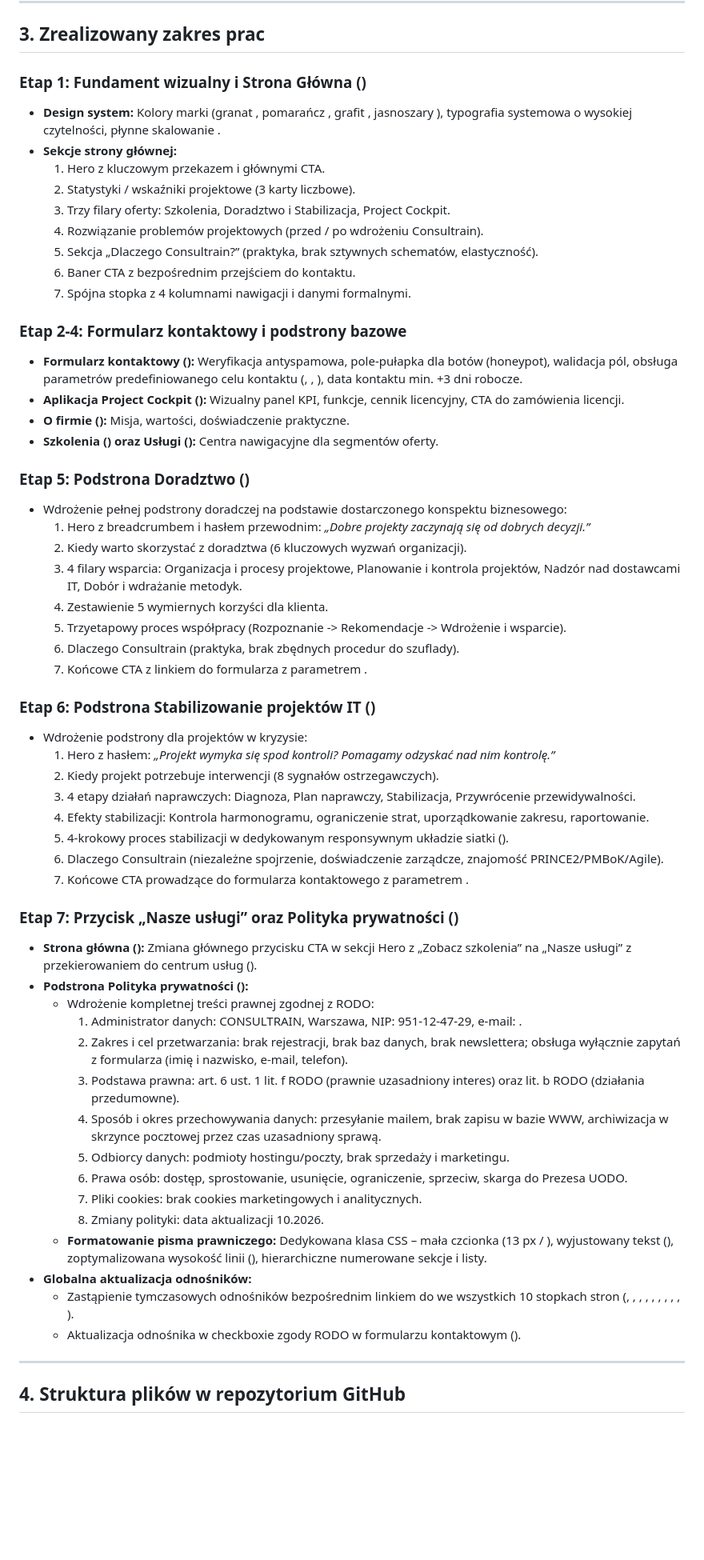
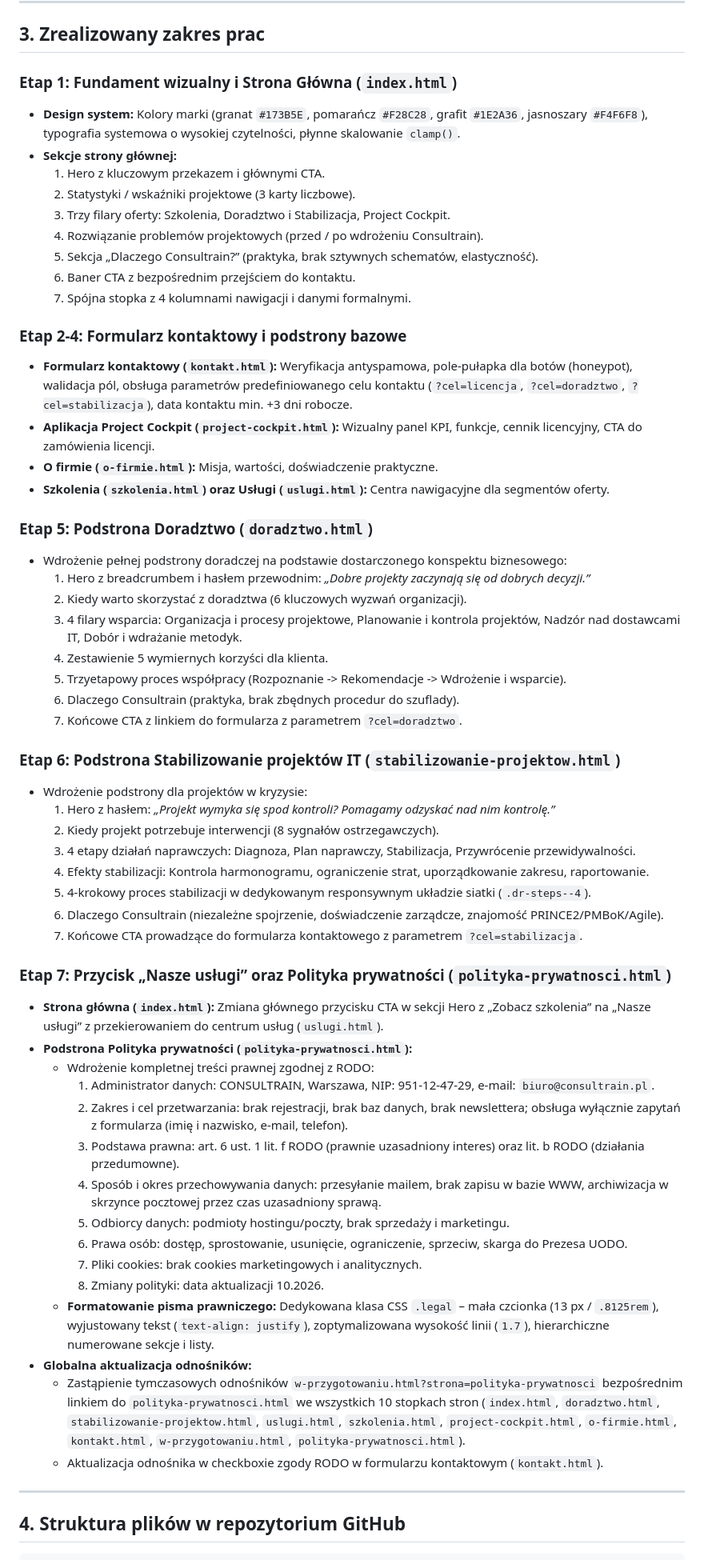
Before and after one commit to piotermaruda-cloud/stronaWWW, a Markdown page: SPECYFIKACJA.md, the part around one of its changes. Shown at 80% size. GitHub-like rendering; blank space fills up the shorter version.

Commit message:
Aktualizacja specyfikacji v1.4 po wdrożeniu Polityki prywatności i aktualizacji CTA

```diff
--- a/SPECYFIKACJA.md
+++ b/SPECYFIKACJA.md
@@ -38,8 +38,8 @@ Zgodnie z dyspozycją inwestora, w celu zachowania maksymalnej niezależności,
 
 ## 3. Zrealizowany zakres prac
 
-### Etap 1: Fundament wizualny i Strona Główna ()
-* **Design system:** Kolory marki (granat , pomarańcz , grafit , jasnoszary ), typografia systemowa o wysokiej czytelności, płynne skalowanie .
+### Etap 1: Fundament wizualny i Strona Główna (`index.html`)
+* **Design system:** Kolory marki (granat `#173B5E`, pomarańcz `#F28C28`, grafit `#1E2A36`, jasnoszary `#F4F6F8`), typografia systemowa o wysokiej czytelności, płynne skalowanie `clamp()`.
 * **Sekcje strony głównej:**
   1. Hero z kluczowym przekazem i głównymi CTA.
   2. Statystyki / wskaźniki projektowe (3 karty liczbowe).
@@ -50,12 +50,12 @@ Zgodnie z dyspozycją inwestora, w celu zachowania maksymalnej niezależności,
   7. Spójna stopka z 4 kolumnami nawigacji i danymi formalnymi.
 
 ### Etap 2-4: Formularz kontaktowy i podstrony bazowe
-* **Formularz kontaktowy ():** Weryfikacja antyspamowa, pole-pułapka dla botów (honeypot), walidacja pól, obsługa parametrów predefiniowanego celu kontaktu (, , ), data kontaktu min. +3 dni robocze.
-* **Aplikacja Project Cockpit ():** Wizualny panel KPI, funkcje, cennik licencyjny, CTA do zamówienia licencji.
-* **O firmie ():** Misja, wartości, doświadczenie praktyczne.
-* **Szkolenia () oraz Usługi ():** Centra nawigacyjne dla segmentów oferty.
+* **Formularz kontaktowy (`kontakt.html`):** Weryfikacja antyspamowa, pole-pułapka dla botów (honeypot), walidacja pól, obsługa parametrów predefiniowanego celu kontaktu (`?cel=licencja`, `?cel=doradztwo`, `?cel=stabilizacja`), data kontaktu min. +3 dni robocze.
+* **Aplikacja Project Cockpit (`project-cockpit.html`):** Wizualny panel KPI, funkcje, cennik licencyjny, CTA do zamówienia licencji.
+* **O firmie (`o-firmie.html`):** Misja, wartości, doświadczenie praktyczne.
+* **Szkolenia (`szkolenia.html`) oraz Usługi (`uslugi.html`):** Centra nawigacyjne dla segmentów oferty.
 
-### Etap 5: Podstrona Doradztwo ()
+### Etap 5: Podstrona Doradztwo (`doradztwo.html`)
 * Wdrożenie pełnej podstrony doradczej na podstawie dostarczonego konspektu biznesowego:
   1. Hero z breadcrumbem i hasłem przewodnim: *„Dobre projekty zaczynają się od dobrych decyzji.”*
   2. Kiedy warto skorzystać z doradztwa (6 kluczowych wyzwań organizacji).
@@ -63,23 +63,23 @@ Zgodnie z dyspozycją inwestora, w celu zachowania maksymalnej niezależności,
   4. Zestawienie 5 wymiernych korzyści dla klienta.
   5. Trzyetapowy proces współpracy (Rozpoznanie -> Rekomendacje -> Wdrożenie i wsparcie).
   6. Dlaczego Consultrain (praktyka, brak zbędnych procedur do szuflady).
-  7. Końcowe CTA z linkiem do formularza z parametrem .
+  7. Końcowe CTA z linkiem do formularza z parametrem `?cel=doradztwo`.
 
-### Etap 6: Podstrona Stabilizowanie projektów IT ()
+### Etap 6: Podstrona Stabilizowanie projektów IT (`stabilizowanie-projektow.html`)
 * Wdrożenie podstrony dla projektów w kryzysie:
   1. Hero z hasłem: *„Projekt wymyka się spod kontroli? Pomagamy odzyskać nad nim kontrolę.”*
   2. Kiedy projekt potrzebuje interwencji (8 sygnałów ostrzegawczych).
   3. 4 etapy działań naprawczych: Diagnoza, Plan naprawczy, Stabilizacja, Przywrócenie przewidywalności.
   4. Efekty stabilizacji: Kontrola harmonogramu, ograniczenie strat, uporządkowanie zakresu, raportowanie.
-  5. 4-krokowy proces stabilizacji w dedykowanym responsywnym układzie siatki ().
+  5. 4-krokowy proces stabilizacji w dedykowanym responsywnym układzie siatki (`.dr-steps--4`).
   6. Dlaczego Consultrain (niezależne spojrzenie, doświadczenie zarządcze, znajomość PRINCE2/PMBoK/Agile).
-  7. Końcowe CTA prowadzące do formularza kontaktowego z parametrem .
+  7. Końcowe CTA prowadzące do formularza kontaktowego z parametrem `?cel=stabilizacja`.
 
-### Etap 7: Przycisk „Nasze usługi” oraz Polityka prywatności ()
-* **Strona główna ():** Zmiana głównego przycisku CTA w sekcji Hero z „Zobacz szkolenia” na „Nasze usługi” z przekierowaniem do centrum usług ().
-* **Podstrona Polityka prywatności ():**
+### Etap 7: Przycisk „Nasze usługi” oraz Polityka prywatności (`polityka-prywatnosci.html`)
+* **Strona główna (`index.html`):** Zmiana głównego przycisku CTA w sekcji Hero z „Zobacz szkolenia” na „Nasze usługi” z przekierowaniem do centrum usług (`uslugi.html`).
+* **Podstrona Polityka prywatności (`polityka-prywatnosci.html`):**
   * Wdrożenie kompletnej treści prawnej zgodnej z RODO:
-    1. Administrator danych: CONSULTRAIN, Warszawa, NIP: 951-12-47-29, e-mail: .
+    1. Administrator danych: CONSULTRAIN, Warszawa, NIP: 951-12-47-29, e-mail: `biuro@consultrain.pl`.
     2. Zakres i cel przetwarzania: brak rejestracji, brak baz danych, brak newslettera; obsługa wyłącznie zapytań z formularza (imię i nazwisko, e-mail, telefon).
     3. Podstawa prawna: art. 6 ust. 1 lit. f RODO (prawnie uzasadniony interes) oraz lit. b RODO (działania przedumowne).
     4. Sposób i okres przechowywania danych: przesyłanie mailem, brak zapisu w bazie WWW, archiwizacja w skrzynce pocztowej przez czas uzasadniony sprawą.
@@ -87,10 +87,10 @@ Zgodnie z dyspozycją inwestora, w celu zachowania maksymalnej niezależności,
     6. Prawa osób: dostęp, sprostowanie, usunięcie, ograniczenie, sprzeciw, skarga do Prezesa UODO.
     7. Pliki cookies: brak cookies marketingowych i analitycznych.
     8. Zmiany polityki: data aktualizacji 10.2026.
-  * **Formatowanie pisma prawniczego:** Dedykowana klasa CSS  – mała czcionka (13 px / ), wyjustowany tekst (), zoptymalizowana wysokość linii (), hierarchiczne numerowane sekcje i listy.
+  * **Formatowanie pisma prawniczego:** Dedykowana klasa CSS `.legal` – mała czcionka (13 px / `.8125rem`), wyjustowany tekst (`text-align: justify`), zoptymalizowana wysokość linii (`1.7`), hierarchiczne numerowane sekcje i listy.
 * **Globalna aktualizacja odnośników:**
-  * Zastąpienie tymczasowych odnośników  bezpośrednim linkiem do  we wszystkich 10 stopkach stron (, , , , , , , , , ).
-  * Aktualizacja odnośnika w checkboxie zgody RODO w formularzu kontaktowym ().
+  * Zastąpienie tymczasowych odnośników `w-przygotowaniu.html?strona=polityka-prywatnosci` bezpośrednim linkiem do `polityka-prywatnosci.html` we wszystkich 10 stopkach stron (`index.html`, `doradztwo.html`, `stabilizowanie-projektow.html`, `uslugi.html`, `szkolenia.html`, `project-cockpit.html`, `o-firmie.html`, `kontakt.html`, `w-przygotowaniu.html`, `polityka-prywatnosci.html`).
+  * Aktualizacja odnośnika w checkboxie zgody RODO w formularzu kontaktowym (`kontakt.html`).
 
 ---
 
```
Also changed, not shown: other parts of SPECYFIKACJA.md (+27 -7 lines).
